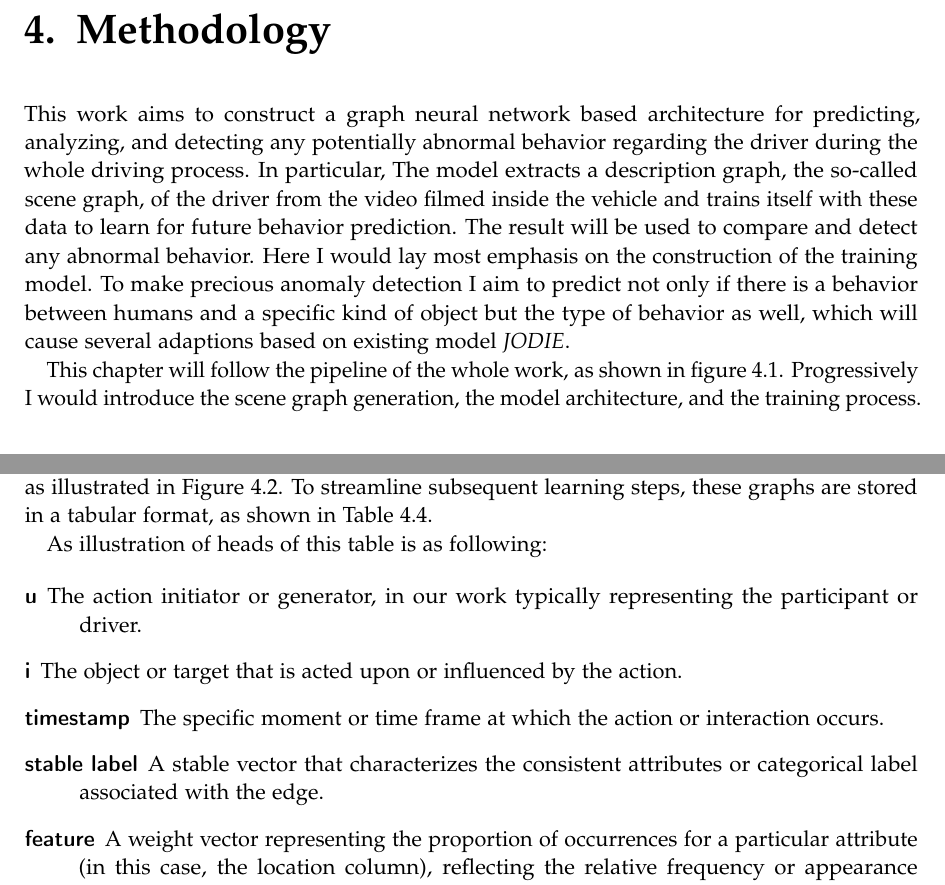
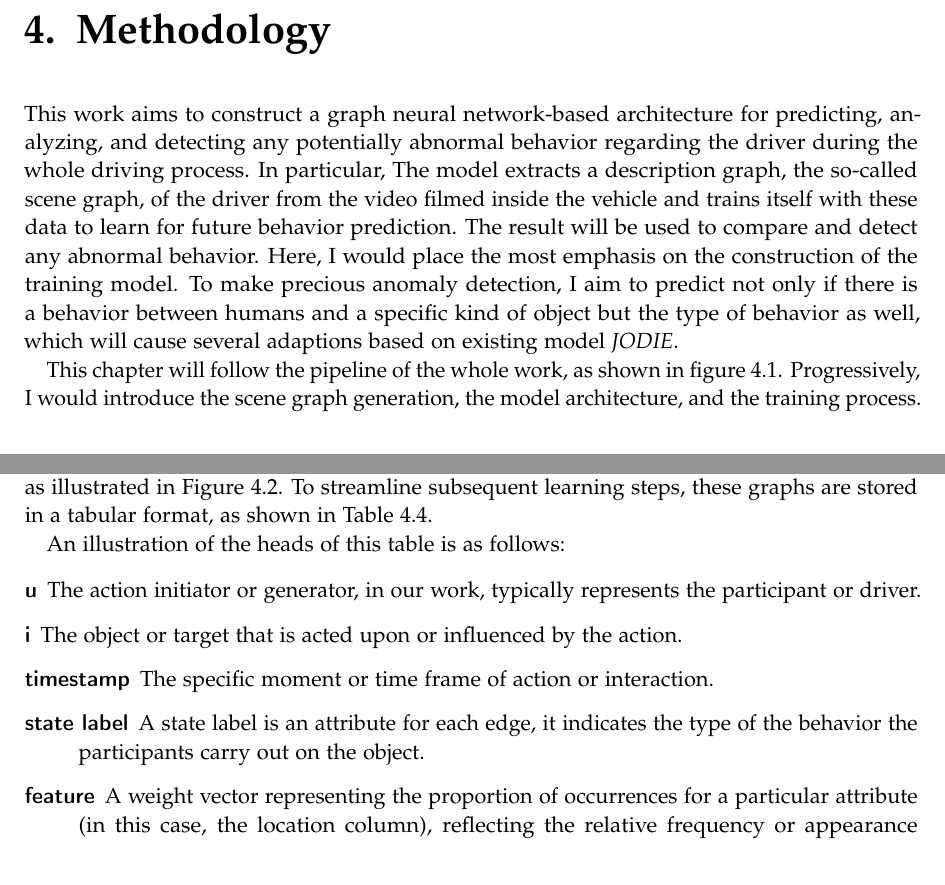
Before and after one commit to AnnaJiang1308/TUM-Thesis-for-Informatics-Template, a LaTeX thesis (main.tex, which reads chapters/04_methodology.tex): two parts of pages 22 and 24 of 58, joined at a grey line, cut so that both start at the same text. Compiled offline with pdfLaTeX.

Commit message:
meeting update

```diff
--- a/chapters/04_methodology.tex
+++ b/chapters/04_methodology.tex
@@ -3,9 +3,9 @@
 
 % NOTE: add HMM as baseline
 
-This work aims to construct a graph neural network based architecture for predicting, analyzing, and detecting any potentially abnormal behavior regarding the driver during the whole driving process. In particular, The model extracts a description graph, the so-called scene graph, of the driver from the video filmed inside the vehicle and trains itself with these data to learn for future behavior prediction. The result will be used to compare and detect any abnormal behavior. Here I would lay most emphasis on the construction of the training model. To make precious anomaly detection I aim to predict not only if there is a behavior between humans and a specific kind of object but the type of behavior as well, which will cause several adaptions based on existing model \textit{JODIE}.
+This work aims to construct a graph neural network-based architecture for predicting, analyzing, and detecting any potentially abnormal behavior regarding the driver during the whole driving process. In particular, The model extracts a description graph, the so-called scene graph, of the driver from the video filmed inside the vehicle and trains itself with these data to learn for future behavior prediction. The result will be used to compare and detect any abnormal behavior. Here, I would place the most emphasis on the construction of the training model. To make precious anomaly detection, I aim to predict not only if there is a behavior between humans and a specific kind of object but the type of behavior as well, which will cause several adaptions based on existing model \textit{JODIE}.
 
-This chapter will follow the pipeline of the whole work, as shown in figure \ref{fig:pipeline}. Progressively I would introduce the scene graph generation, the model architecture, and the training process.
+This chapter will follow the pipeline of the whole work, as shown in figure \ref{fig:pipeline}. Progressively, I would introduce the scene graph generation, the model architecture, and the training process.
 
 \begin{figure}
     \centering
@@ -124,13 +124,14 @@ Through the processes outlined above, all dynamic graphs have been successfully
     \label{tab:dynamic_graph_storage}
 \end{table}
 
-As illustration of heads of this table is as following:
+An illustration of the heads of this table is as follows:
 
 \begin{description}
-    \item[u] The action initiator or generator, in our work typically representing the participant or driver.
+    \item[u] The action initiator or generator, in our work, typically represents the participant or driver.
     \item[i] The object or target that is acted upon or influenced by the action.
-    \item[timestamp] The specific moment or time frame at which the action or interaction occurs.
-    \item[stable label] A stable vector that characterizes the consistent attributes or categorical label associated with the edge.
+    \item[timestamp] The specific moment or time frame of action or interaction.
+    %TODO: typo
+    \item[state label] A state label is an attribute for each edge, it indicates the type of the behavior the participants carry out on the object.
     \item[feature] A weight vector representing the proportion of occurrences for a particular attribute (in this case, the location column), reflecting the relative frequency or appearance percentage of this attribute over time.
 \end{description}
 
```
Also changed, not shown: chapters/04_methodology.tex (18 more changed lines).
